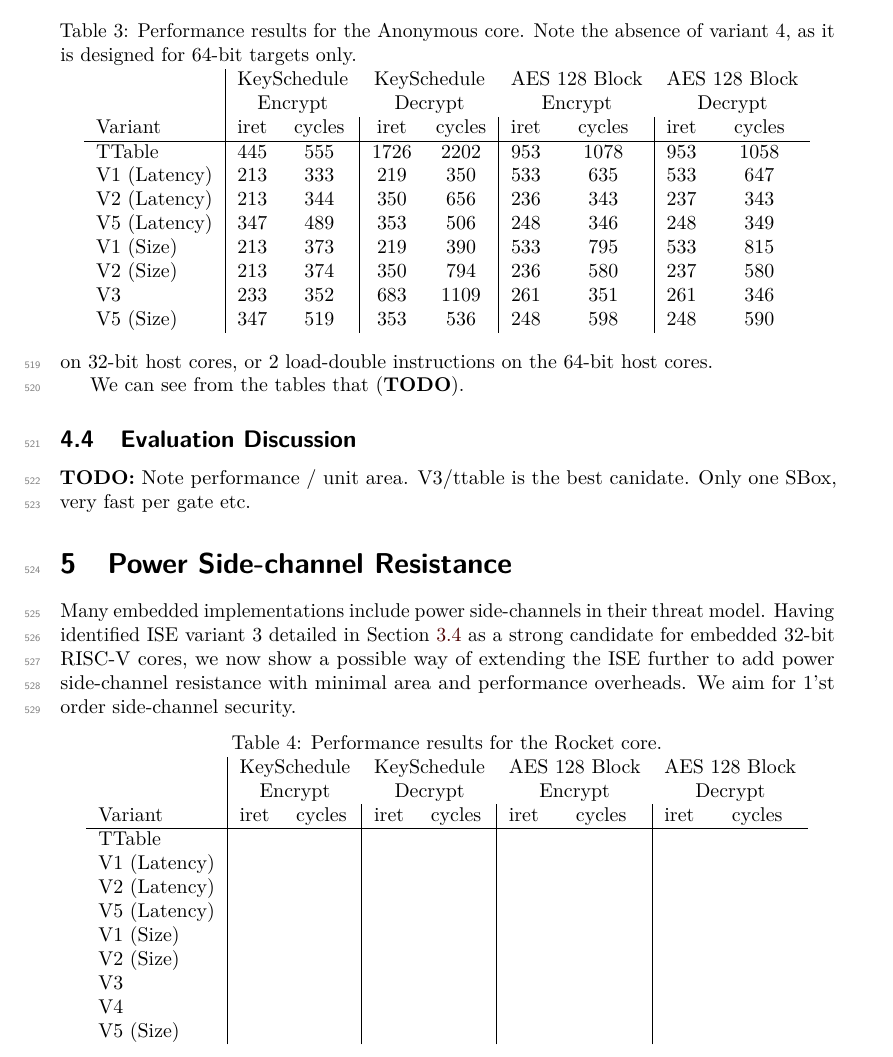
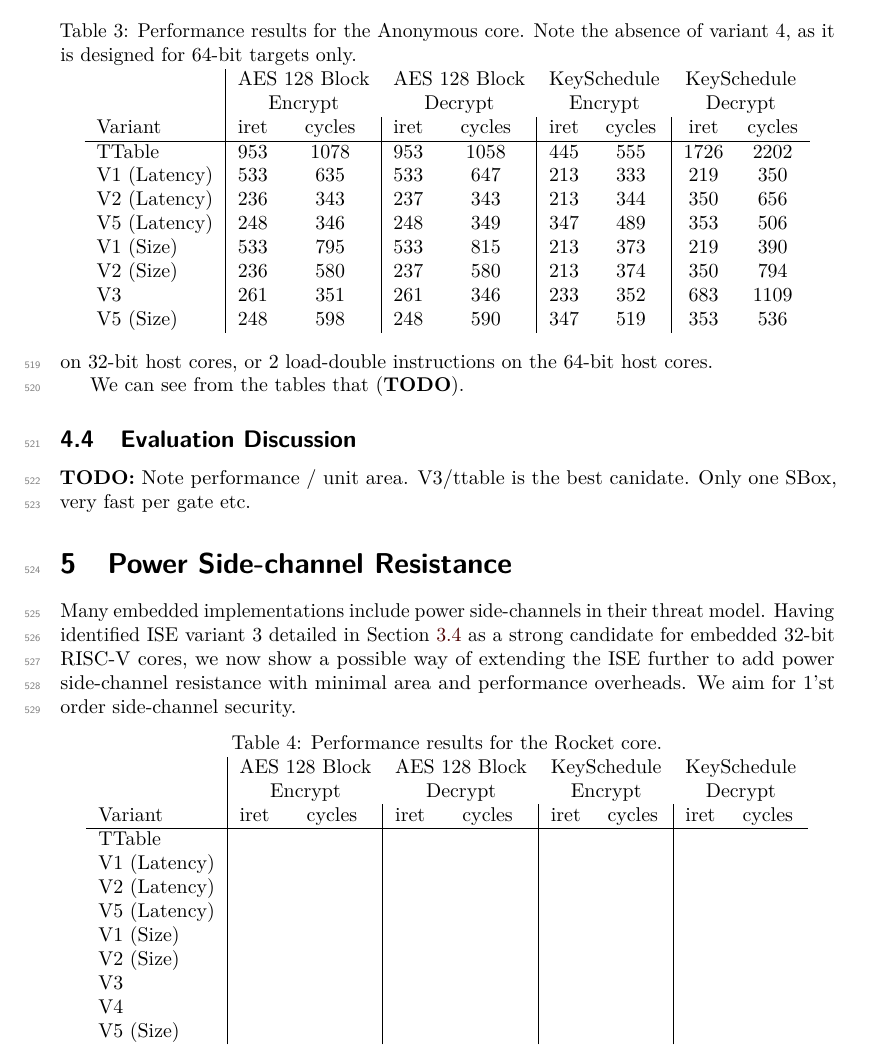
Before and after one commit to scarv/aes-risc-pipeline, a LaTeX document (doc/paper.tex, which reads doc/tex/eval-sw.tex): part of page 15 of 22, cut so that both start at the same text. Compiled offline with pdfLaTeX.

```diff
--- a/doc/tex/eval-sw.tex
+++ b/doc/tex/eval-sw.tex
@@ -74,20 +74,21 @@
 \begin{table}
 \centering
 \begin{tabular}{l|cc|cc|cc|cc}
+& \multicolumn{2}{c}{\begin{tabular}[c]{@{}c@{}}AES 128 Block\\ Encrypt\end{tabular}}
+& \multicolumn{2}{c}{\begin{tabular}[c]{@{}c@{}}AES 128 Block\\ Decrypt\end{tabular}}
 & \multicolumn{2}{c}{\begin{tabular}[c]{@{}c@{}}KeySchedule\\ Encrypt\end{tabular}}
 & \multicolumn{2}{c}{\begin{tabular}[c]{@{}c@{}}KeySchedule\\ Decrypt\end{tabular}}
-& \multicolumn{2}{c}{\begin{tabular}[c]{@{}c@{}}AES 128 Block\\ Encrypt\end{tabular}}
-& \multicolumn{2}{c}{\begin{tabular}[c]{@{}c@{}}AES 128 Block\\ Decrypt\end{tabular}} \\
+\\
 Variant     &  iret & cycles & iret & cycles & iret & cycles & iret & cycles \\ \hline
-%Byte       & 926 & 3887 & 926 & 3886 & 4228 & 7061 & 7652 & 11587\\
- TTable     & 445 & 555 & 1726 & 2202 & 953 & 1078 & 953 & 1058   \\
-V1 (Latency)& 213 & 333 & 219 & 350 & 533 & 635 & 533 & 647\\
-V2 (Latency)& 213 & 344 & 350 & 656 & 236 & 343 & 237 & 343\\
-V5 (Latency)& 347 & 489 & 353 & 506 & 248 & 346 & 248 & 349\\
-V1 (Size)   & 213 & 373 & 219 & 390 & 533 & 795 & 533 & 815  \\
-V2 (Size)   & 213 & 374 & 350 & 794 & 236 & 580 & 237 & 580  \\
-V3          & 233 & 352 & 683 & 1109 & 261 & 351 & 261 & 346 \\
-V5 (Size)   & 347 & 519 & 353 & 536 & 248 & 598 & 248 & 590
+%Byte       & 4228 & 7061 & 7652 & 11587& 926 & 3887 & 926 & 3886   \\
+ TTable     & 953  & 1078 & 953  & 1058 & 445 & 555 & 1726 & 2202    \\
+V1 (Latency)& 533  & 635  & 533  & 647  & 213 & 333 & 219  & 350     \\
+V2 (Latency)& 236  & 343  & 237  & 343  & 213 & 344 & 350  & 656     \\
+V5 (Latency)& 248  & 346  & 248  & 349  & 347 & 489 & 353  & 506     \\
+V1 (Size)   & 533  & 795  & 533  & 815  & 213 & 373 & 219  & 390     \\
+V2 (Size)   & 236  & 580  & 237  & 580  & 213 & 374 & 350  & 794     \\
+V3          & 261  & 351  & 261  & 346  & 233 & 352 & 683  & 1109    \\
+V5 (Size)   & 248  & 598  & 248  & 590  & 347 & 519 & 353  & 536
 \end{tabular}
 \caption{
 Performance results for the \CORE{2} core.
@@ -99,10 +100,11 @@
 \begin{table}
 \centering
 \begin{tabular}{l|cc|cc|cc|cc}
+& \multicolumn{2}{c}{\begin{tabular}[c]{@{}c@{}}AES 128 Block\\ Encrypt\end{tabular}}
+& \multicolumn{2}{c}{\begin{tabular}[c]{@{}c@{}}AES 128 Block\\ Decrypt\end{tabular}}
 & \multicolumn{2}{c}{\begin{tabular}[c]{@{}c@{}}KeySchedule\\ Encrypt\end{tabular}}
 & \multicolumn{2}{c}{\begin{tabular}[c]{@{}c@{}}KeySchedule\\ Decrypt\end{tabular}}
-& \multicolumn{2}{c}{\begin{tabular}[c]{@{}c@{}}AES 128 Block\\ Encrypt\end{tabular}}
-& \multicolumn{2}{c}{\begin{tabular}[c]{@{}c@{}}AES 128 Block\\ Decrypt\end{tabular}} \\
+\\
 Variant     &  iret & cycles & iret & cycles & iret & cycles & iret & cycles\\
 \hline
 %Byte       &       &        &      &        &      &        &       &      \\
```
Also changed, not shown: doc/paper.tex (+1 -1 lines), doc/tex/design-selection.tex (renamed from doc/tex/design-core.tex).
